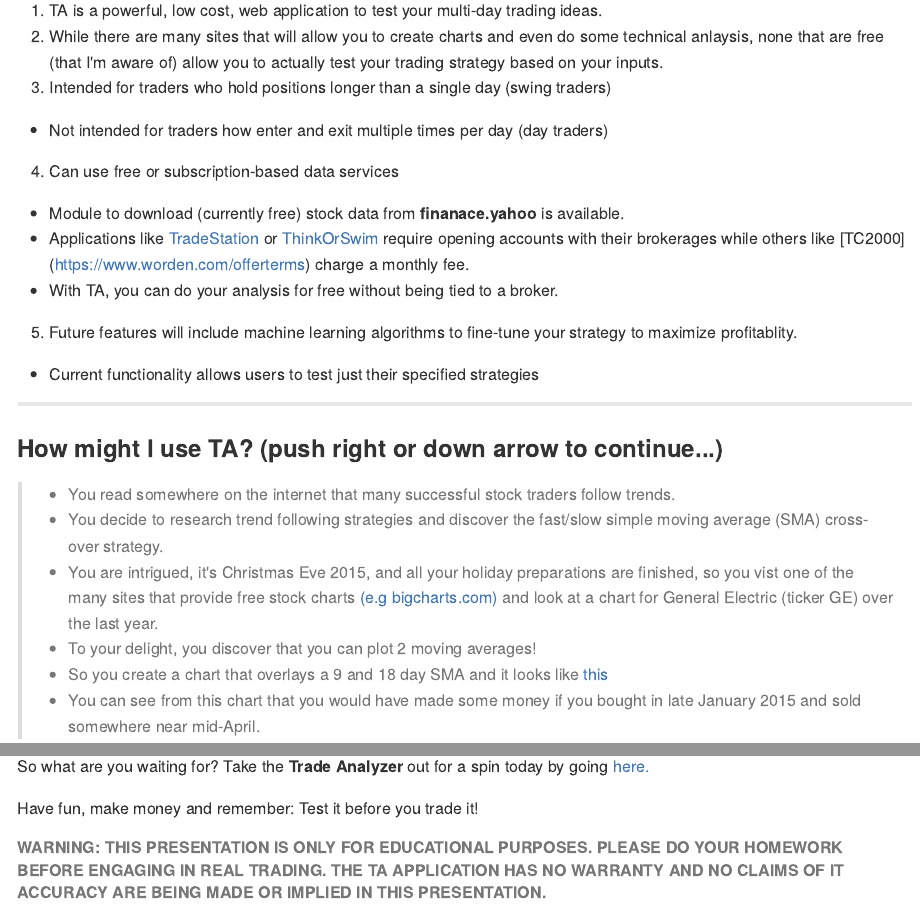
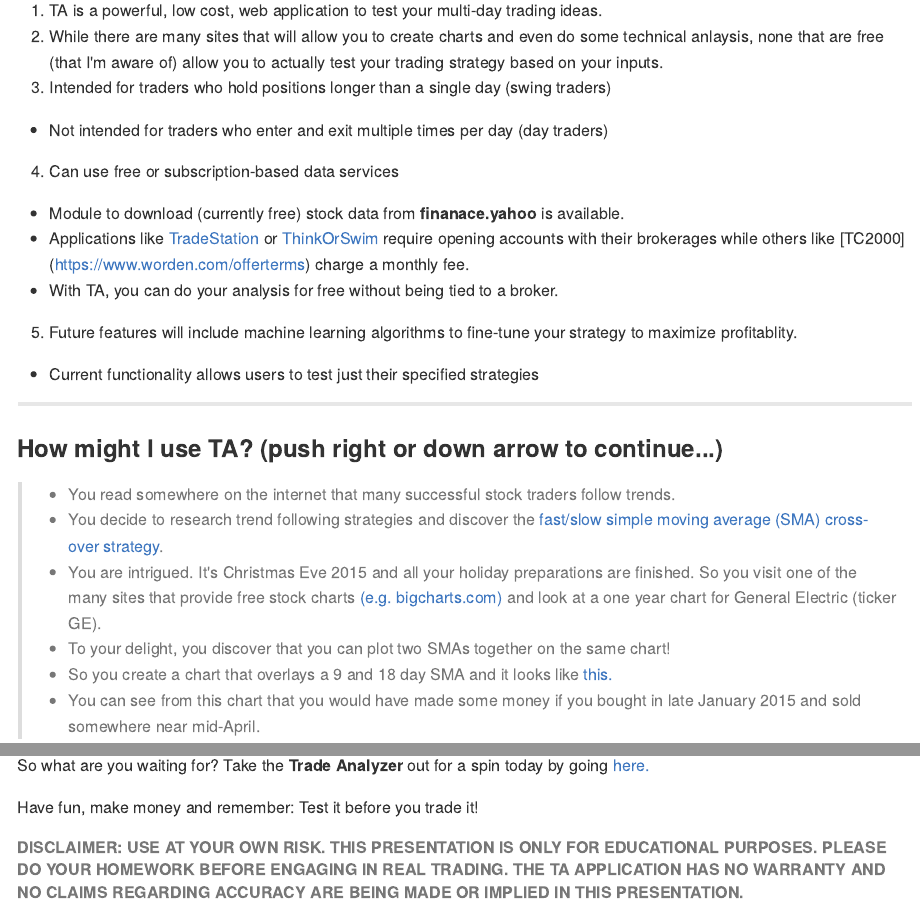
Before and after one commit to MichaelSzczepaniak/TranalyzerPresentation, an R Markdown document (index.Rmd): the page in a window 1100 px wide, from 80 px down, and a second part further down, joined at a grey line. The pictures show the output file index.md that the author committed with the source, drawn offline in the style of GitHub.

Commit message:
fix typos, add images the pres'n ref's

```diff
--- a/index.Rmd
+++ b/index.Rmd
@@ -21,7 +21,7 @@ body {background:grey transparent;
 1. TA is a powerful, low cost, web application to test your multi-day trading ideas.
 2. While there are many sites that will allow you to create charts and even do some technical anlaysis, none that are free (that I'm aware of) allow you to actually test your trading strategy based on your inputs.
 3. Intended for traders who hold positions longer than a single day (swing traders)
-  - Not intended for traders how enter and exit multiple times per day (day traders)
+  - Not intended for traders who enter and exit multiple times per day (day traders)
 4. Can use free or subscription-based data services
   - Module to download (currently free) stock data from <b>finanace.yahoo</b> is available.
   - Applications like [TradeStation](http://www.tradestation.com/products/stocks-and-etfs/pricing) or [ThinkOrSwim](https://www.thinkorswim.com/t/innovation.html) require opening accounts with their brokerages while others like [TC2000] (https://www.worden.com/offerterms) charge a monthly fee.
@@ -34,10 +34,10 @@ body {background:grey transparent;
 ### How might I use TA? (push right or down arrow to continue...)
 
 > * You read somewhere on the internet that many successful stock traders follow trends.
-> * You decide to research trend following strategies and discover the fast/slow simple moving average (SMA) cross-over strategy.
-> * You are intrigued, it's Christmas Eve 2015, and all your holiday preparations are finished, so you vist one of the many sites that provide free stock charts [(e.g bigcharts.com)](http://bigcharts.marketwatch.com) and look at a chart for General Electric (ticker GE) over the last year.
-> * To your delight, you discover that you can plot 2 moving averages!
-> * So you create a chart that overlays a 9 and 18 day SMA and it looks like [this](https://www.dropbox.com/s/0lyl8apq7p78s0r/geYtd2015.12.24.jpg?raw=1)
+> * You decide to research trend following strategies and discover the [fast/slow simple moving average (SMA) cross-over strategy](http://www.onlinetradingconcepts.com/TechnicalAnalysis/MASimple2.html).
+> * You are intrigued.  It's Christmas Eve 2015 and all your holiday preparations are finished.  So you visit one of the many sites that provide free stock charts [(e.g. bigcharts.com)](http://bigcharts.marketwatch.com) and look at a one year chart for General Electric (ticker GE).
+> * To your delight, you discover that you can plot two SMAs together on the same chart!
+> * So you create a chart that overlays a 9 and 18 day SMA and it looks like [this.](https://www.dropbox.com/s/0lyl8apq7p78s0r/geYtd2015.12.24.jpg?raw=1)
 > * You can see from this chart that you would have made some money if you bought in late January 2015 and sold somewhere near mid-April.
   - Remember how the strategy works: When the gold line (fast SMA) rises above the blue line (slow SMA), you buy.  When the gold line drops below the blue line, you sell.
 > * You think... "This is pretty cool, but some of the other trades look like they lost money.  Trying to figure out if this strategy would have made money over the whole year would be a lot of tedious work!  I wonder if there is an app that could help with this?"
@@ -70,4 +70,4 @@ So what are you waiting for?  Take the **Trade Analyzer** out for a spin today b
 
 Have fun, make money and remember: Test it before you trade it!
 
-###### WARNING: THIS PRESENTATION IS ONLY FOR EDUCATIONAL PURPOSES.  PLEASE DO YOUR HOMEWORK BEFORE ENGAGING IN REAL TRADING.  THE TA APPLICATION HAS NO WARRANTY AND NO CLAIMS OF IT ACCURACY ARE BEING MADE OR IMPLIED IN THIS PRESENTATION.
+###### DISCLAIMER:  USE AT YOUR OWN RISK.  THIS PRESENTATION IS ONLY FOR EDUCATIONAL PURPOSES.  PLEASE DO YOUR HOMEWORK BEFORE ENGAGING IN REAL TRADING.  THE TA APPLICATION HAS NO WARRANTY AND NO CLAIMS REGARDING ACCURACY ARE BEING MADE OR IMPLIED IN THIS PRESENTATION.
```
Also changed, not shown: assets/img/computer_wizard.jpg (added), assets/img/geYtd2015.12.24.jpg (added), assets/img/ge_demo-settings.jpg (added), index.html, index.md, index.Rmd (2 more changed lines).
